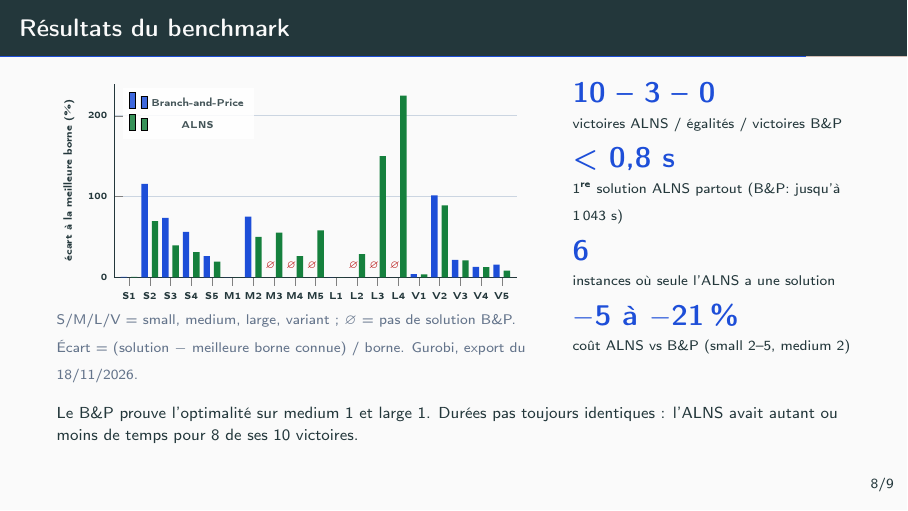
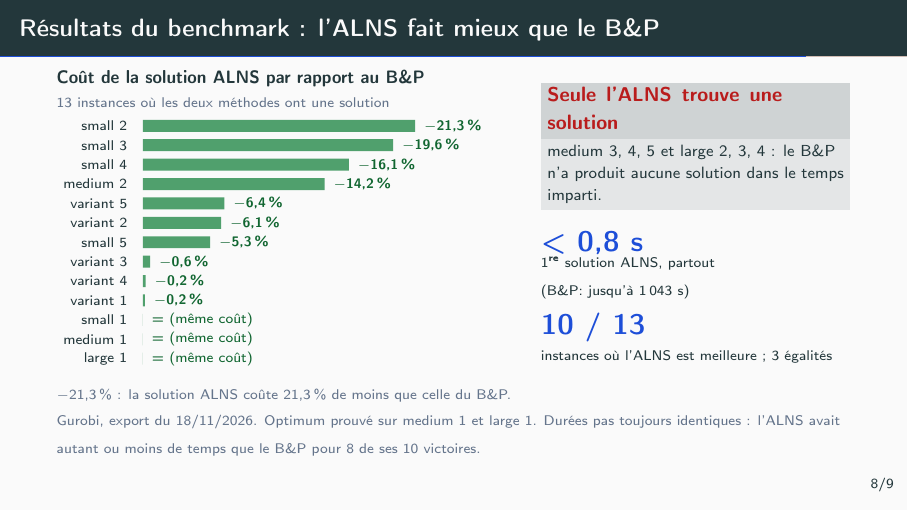
Before and after one commit to Bedis-Baccar/port-sncf, LaTeX slides (docs/presentation_ia/main.tex): page 9 of 11. Compiled offline with pdfLaTeX.

Commit message:
Deck: clearer benchmark chart (ALNS cost vs B&P per instance)
Co-Authored-By: Claude Opus 5.5 <noreply@anthropic.com>
Claude-Session: https://claude.ai/code/session_013BbTGwFNVjdVtaN4DmBJrH

```diff
--- a/docs/presentation_ia/main.tex
+++ b/docs/presentation_ia/main.tex
@@ -30,6 +30,7 @@
 \setbeamercolor{block title alerted}{fg=bad}
 
 \newcommand{\B}{B\&P}
+\newcommand{\pc}{\%}
 \newcommand{\legende}[1]{{\scriptsize\color{mute}#1}}
 \newcommand{\shot}[2]{\tikz\node[inner sep=0pt,draw=line,line width=0.4pt]{\includegraphics[#1]{#2}};}
 \newcommand{\chiffre}[2]{{\Large\bfseries\color{acc}#1}\\[-1pt]{\scriptsize #2}}
@@ -280,44 +281,40 @@
 \end{frame}
 
 % ===================================================================== 9
-\begin{frame}{Résultats du benchmark}
+\begin{frame}{Résultats du benchmark : l'ALNS fait mieux que le B\&P}
   \begin{columns}[T,onlytextwidth]
-    \column{0.62\textwidth}
+    \column{0.58\textwidth}
+    {\small\bfseries Coût de la solution ALNS par rapport au \B}\\[-2pt]
+    {\scriptsize\color{mute} 13 instances où les deux méthodes ont une solution}\\[2pt]
     \begin{tikzpicture}
-      \begin{axis}[ybar,width=\linewidth,height=5cm,bar width=3.2pt,font=\tiny,
-          symbolic x coords={S1,S2,S3,S4,S5,M1,M2,M3,M4,M5,L1,L2,L3,L4,V1,V2,V3,V4,V5},
-          xtick={S1,S2,S3,S4,S5,M1,M2,M3,M4,M5,L1,L2,L3,L4,V1,V2,V3,V4,V5},
-          ymin=0,ymax=240,ylabel={écart à la meilleure borne (\%)},
-          legend style={font=\tiny,at={(0.02,0.98)},anchor=north west,draw=none,fill=white,fill opacity=0.85},
-          axis lines*=left,ymajorgrids,grid style={line},unbounded coords=jump,enlarge x limits=0.04]
-        \addplot[fill=acc,draw=none] table[x=inst,y=bpgap]{data/results.csv};
-        \addplot[fill=ok,draw=none] table[x=inst,y=lnsgap]{data/results.csv};
-        \legend{Branch-and-Price,ALNS}
-        \node[bad,anchor=south] at ([xshift=-1.7pt]axis cs:M3,0) {$\varnothing$};
-        \node[bad,anchor=south] at ([xshift=-1.7pt]axis cs:M4,0) {$\varnothing$};
-        \node[bad,anchor=south] at ([xshift=-1.7pt]axis cs:M5,0) {$\varnothing$};
-        \node[bad,anchor=south] at ([xshift=-1.7pt]axis cs:L2,0) {$\varnothing$};
-        \node[bad,anchor=south] at ([xshift=-1.7pt]axis cs:L3,0) {$\varnothing$};
-        \node[bad,anchor=south] at ([xshift=-1.7pt]axis cs:L4,0) {$\varnothing$};
+      \begin{axis}[xbar, width=\linewidth, height=6.1cm, bar width=6pt,
+          font=\scriptsize,
+          symbolic y coords={large 1,medium 1,small 1,variant 1,variant 4,variant 3,small 5,variant 2,variant 5,medium 2,small 4,small 3,small 2},
+          ytick=data, y tick label style={font=\scriptsize},
+          xmin=0, xmax=29, xtick=\empty, axis x line=none,
+          axis y line*=left, y axis line style={draw=none}, major y tick style={draw=none},
+          enlarge y limits=0.05,
+          point meta=explicit symbolic,
+          nodes near coords,
+          every node near coord/.append style={font=\scriptsize\bfseries, color=ok!80!black, anchor=west, xshift=1pt}]
+        \addplot[fill=ok!75, draw=none] table[col sep=semicolon, y=name, x=delta, meta=lab]{data/results_rel.csv};
       \end{axis}
     \end{tikzpicture}\\
-    \legende{S/M/L/V = small, medium, large, variant ; $\varnothing$ = pas de solution \B.\\
-    Écart = (solution $-$ meilleure borne connue) / borne. Gurobi, export du 18/11/2026.}
-    \column{0.35\textwidth}
-    \chiffre{10 -- 3 -- 0}{victoires ALNS / égalités / victoires \B}
+    \legende{$-$21,3\,\% : la solution ALNS coûte 21,3\,\% de moins que celle du \B.}
+    \column{0.39\textwidth}
+    \begin{alertblock}{Seule l'ALNS trouve une solution}
+      \footnotesize
+      medium 3, 4, 5 et large 2, 3, 4 : le \B\ n'a produit aucune solution dans le temps imparti.
+    \end{alertblock}
     \medskip
 
-    \chiffre{< 0,8 s}{1\textsuperscript{re} solution ALNS partout (\B : jusqu'à 1\,043 s)}
+    \chiffre{< 0,8 s}{1\textsuperscript{re} solution ALNS, partout\\ (\B : jusqu'à 1\,043 s)}
     \medskip
 
-    \chiffre{6}{instances où seule l'ALNS a une solution}
-    \medskip
-
-    \chiffre{$-$5 à $-$21\,\%}{coût ALNS vs \B\ (small 2--5, medium 2)}
+    \chiffre{10 / 13}{instances où l'ALNS est meilleure ; 3 égalités}
   \end{columns}
-  \medskip
-
-  \footnotesize Le \B\ prouve l'optimalité sur medium 1 et large 1. Durées pas toujours identiques : l'ALNS avait autant ou moins de temps pour 8 de ses 10 victoires.
+  \vfill
+  {\scriptsize\mdseries\color{mute} Gurobi, export du 18/11/2026. Optimum prouvé sur medium 1 et large 1. Durées pas toujours identiques : l'ALNS avait autant ou moins de temps que le \B\ pour 8 de ses 10 victoires.}
 \end{frame}
 
 % ===================================================================== 10
```
Also changed, not shown: docs/presentation_ia/data/results.csv (deleted, +0 -20 lines), docs/presentation_ia/data/results_rel.csv (added, +14 -0 lines), docs/presentation_ia/README.md, docs/presentation_ia/main.pdf.
